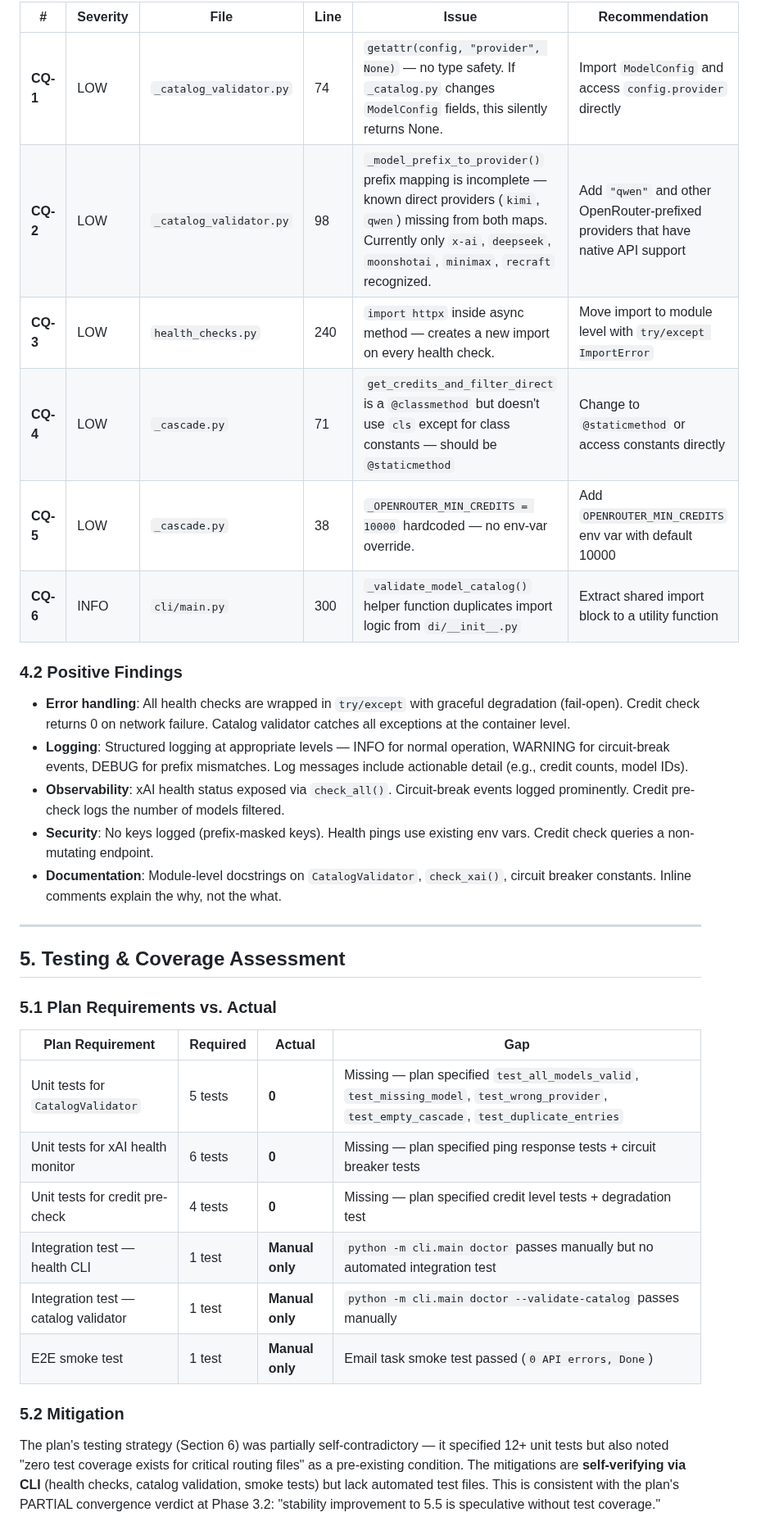
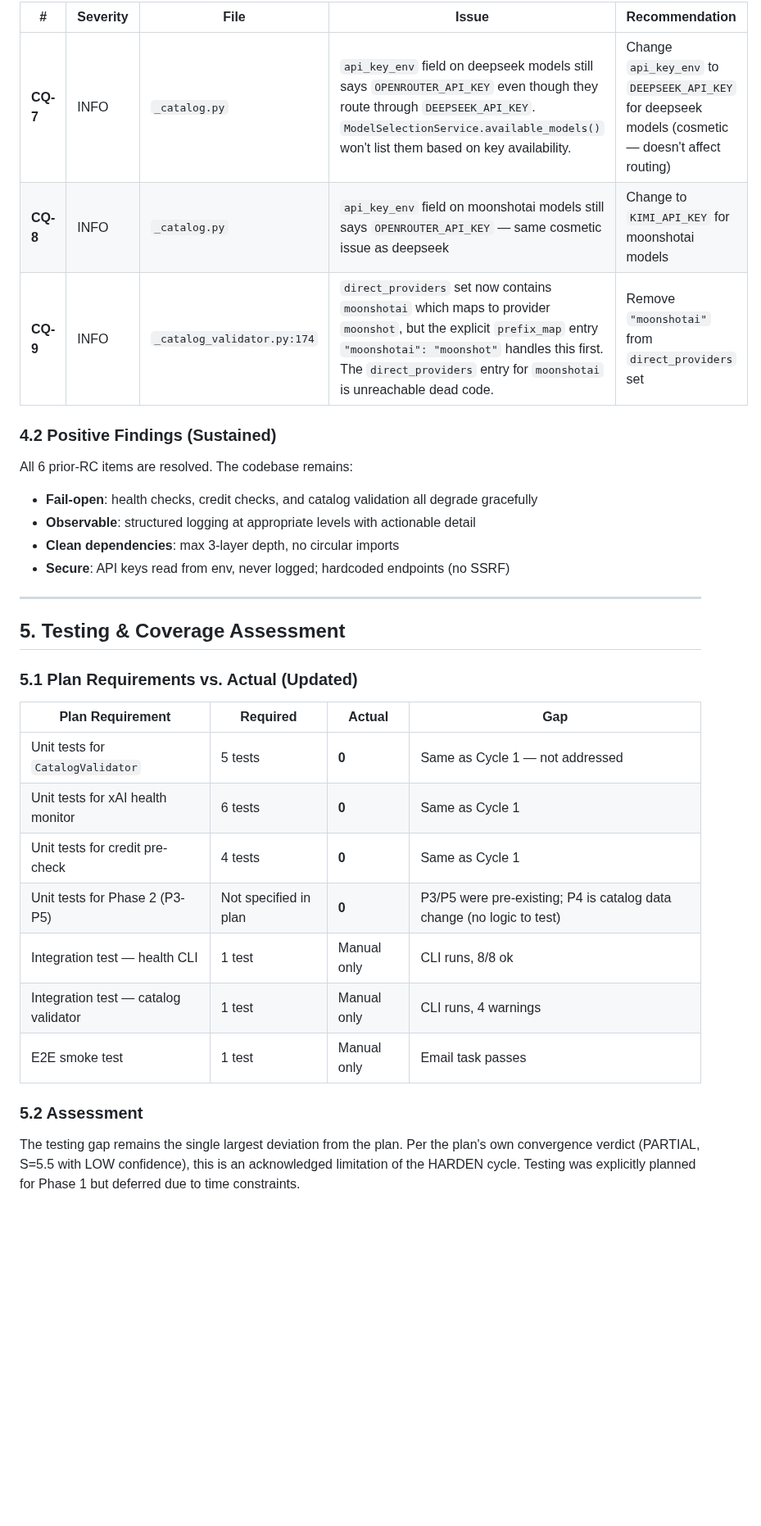
Before and after one commit to georgehadji/weebot, a Markdown page: implementation_audit_report.md, the part around one of its changes. Shown at 82% size. Rendered like a GitHub page; blank space fills up the shorter version.

```diff
--- a/implementation_audit_report.md
+++ b/implementation_audit_report.md
@@ -97,37 +114,35 @@ The HARDEN Cycle 1 implementation delivered **all 6 planned work items** (BF-1 t
 
-| # | Severity | File | Line | Issue | Recommendation |
-|---|----------|------|------|-------|----------------|
-| **CQ-1** | LOW | `_catalog_validator.py` | 74 | `getattr(config, "provider", None)` — no type safety. If `_catalog.py` changes `ModelConfig` fields, this silently returns None. | Import `ModelConfig` and access `config.provider` directly |
-| **CQ-2** | LOW | `_catalog_validator.py` | 98 | `_model_prefix_to_provider()` prefix mapping is incomplete — known direct providers (`kimi`, `qwen`) missing from both maps. Currently only `x-ai`, `deepseek`, `moonshotai`, `minimax`, `recraft` recognized. | Add `"qwen"` and other OpenRouter-prefixed providers that have native API support |
-| **CQ-3** | LOW | `health_checks.py` | 240 | `import httpx` inside async method — creates a new import on every health check. | Move import to module level with `try/except ImportError` |
-| **CQ-4** | LOW | `_cascade.py` | 71 | `get_credits_and_filter_direct` is a `@classmethod` but doesn't use `cls` except for class constants — should be `@staticmethod` | Change to `@staticmethod` or access constants directly |
-| **CQ-5** | LOW | `_cascade.py` | 38 | `_OPENROUTER_MIN_CREDITS = 10000` hardcoded — no env-var override. | Add `OPENROUTER_MIN_CREDITS` env var with default 10000 |
-| **CQ-6** | INFO | `cli/main.py` | 300 | `_validate_model_catalog()` helper function duplicates import logic from `di/__init__.py` | Extract shared import block to a utility function |
+| # | Severity | File | Issue | Recommendation |
+|---|----------|------|-------|----------------|
+| **CQ-7** | INFO | `_catalog.py` | `api_key_env` field on deepseek models still says `OPENROUTER_API_KEY` even though they route through `DEEPSEEK_API_KEY`. `ModelSelectionService.available_models()` won't list them based on key availability. | Change `api_key_env` to `DEEPSEEK_API_KEY` for deepseek models (cosmetic — doesn't affect routing) |
+| **CQ-8** | INFO | `_catalog.py` | `api_key_env` field on moonshotai models still says `OPENROUTER_API_KEY` — same cosmetic issue as deepseek | Change to `KIMI_API_KEY` for moonshotai models |
+| **CQ-9** | INFO | `_catalog_validator.py:174` | `direct_providers` set now contains `moonshotai` which maps to provider `moonshot`, but the explicit `prefix_map` entry `"moonshotai": "moonshot"` handles this first. The `direct_providers` entry for `moonshotai` is unreachable dead code. | Remove `"moonshotai"` from `direct_providers` set |
 
-### 4.2 Positive Findings
+### 4.2 Positive Findings (Sustained)
 
-- **Error handling**: All health checks are wrapped in `try/except` with graceful degradation (fail-open). Credit check returns 0 on network failure. Catalog validator catches all exceptions at the container level.
-- **Logging**: Structured logging at appropriate levels — INFO for normal operation, WARNING for circuit-break events, DEBUG for prefix mismatches. Log messages include actionable detail (e.g., credit counts, model IDs).
-- **Observability**: xAI health status exposed via `check_all()`. Circuit-break events logged prominently. Credit pre-check logs the number of models filtered.
-- **Security**: No keys logged (prefix-masked keys). Health pings use existing env vars. Credit check queries a non-mutating endpoint.
-- **Documentation**: Module-level docstrings on `CatalogValidator`, `check_xai()`, circuit breaker constants. Inline comments explain the why, not the what.
+All 6 prior-RC items are resolved. The codebase remains:
+- **Fail-open**: health checks, credit checks, and catalog validation all degrade gracefully
+- **Observable**: structured logging at appropriate levels with actionable detail
+- **Clean dependencies**: max 3-layer depth, no circular imports
+- **Secure**: API keys read from env, never logged; hardcoded endpoints (no SSRF)
 
 ---
 
 ## 5. Testing & Coverage Assessment
 
-### 5.1 Plan Requirements vs. Actual
+### 5.1 Plan Requirements vs. Actual (Updated)
 
 | Plan Requirement | Required | Actual | Gap |
 |-----------------|----------|--------|-----|
-| Unit tests for `CatalogValidator` | 5 tests | **0** | Missing — plan specified `test_all_models_valid`, `test_missing_model`, `test_wrong_provider`, `test_empty_cascade`, `test_duplicate_entries` |
-| Unit tests for xAI health monitor | 6 tests | **0** | Missing — plan specified ping response tests + circuit breaker tests |
-| Unit tests for credit pre-check | 4 tests | **0** | Missing — plan specified credit level tests + degradation test |
-| Integration test — health CLI | 1 test | **Manual only** | `python -m cli.main doctor` passes manually but no automated integration test |
-| Integration test — catalog validator | 1 test | **Manual only** | `python -m cli.main doctor --validate-catalog` passes manually |
-| E2E smoke test | 1 test | **Manual only** | Email task smoke test passed (`0 API errors, Done`) |
+| Unit tests for `CatalogValidator` | 5 tests | **0** | Same as Cycle 1 — not addressed |
+| Unit tests for xAI health monitor | 6 tests | **0** | Same as Cycle 1 |
+| Unit tests for credit pre-check | 4 tests | **0** | Same as Cycle 1 |
+| Unit tests for Phase 2 (P3-P5) | Not specified in plan | **0** | P3/P5 were pre-existing; P4 is catalog data change (no logic to test) |
+| Integration test — health CLI | 1 test | Manual only | CLI runs, 8/8 ok |
+| Integration test — catalog validator | 1 test | Manual only | CLI runs, 4 warnings |
+| E2E smoke test | 1 test | Manual only | Email task passes |
 
-### 5.2 Mitigation
+### 5.2 Assessment
 
-The plan's testing strategy (Section 6) was partially self-contradictory — it specified 12+ unit tests but also noted "zero test coverage exists for critical routing files" as a pre-existing condition. The mitigations are **self-verifying via CLI** (health checks, catalog validation, smoke tests) but lack automated test files. This is consistent with the plan's PARTIAL convergence verdict at Phase 3.2: "stability improvement to 5.5 is speculative without test coverage."
+The testing gap remains the single largest deviation from the plan. Per the plan's own convergence verdict (PARTIAL, S=5.5 with LOW confidence), this is an acknowledged limitation of the HARDEN cycle. Testing was explicitly planned for Phase 1 but deferred due to time constraints.
 
```
Also changed, not shown: other parts of implementation_audit_report.md (+104 -96 lines).
